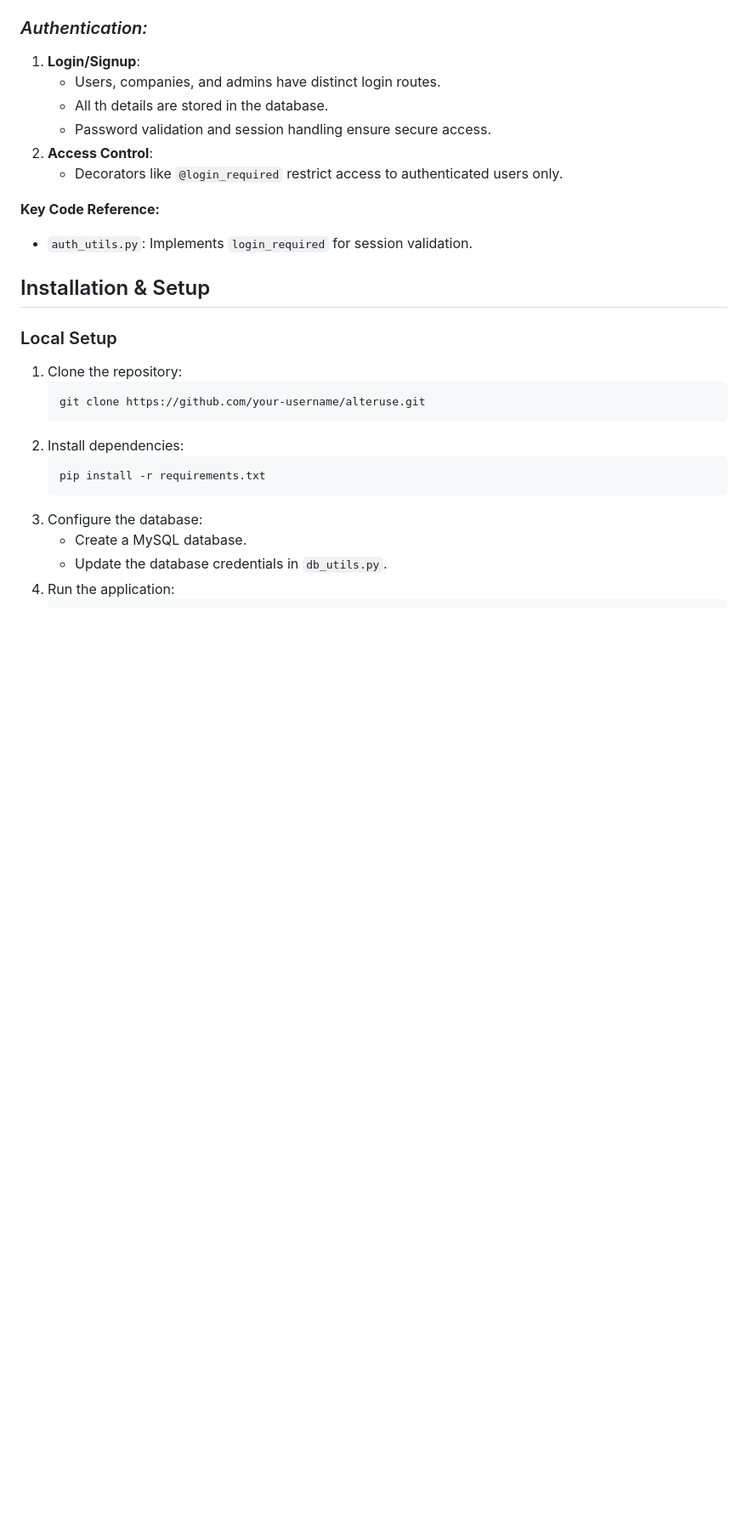
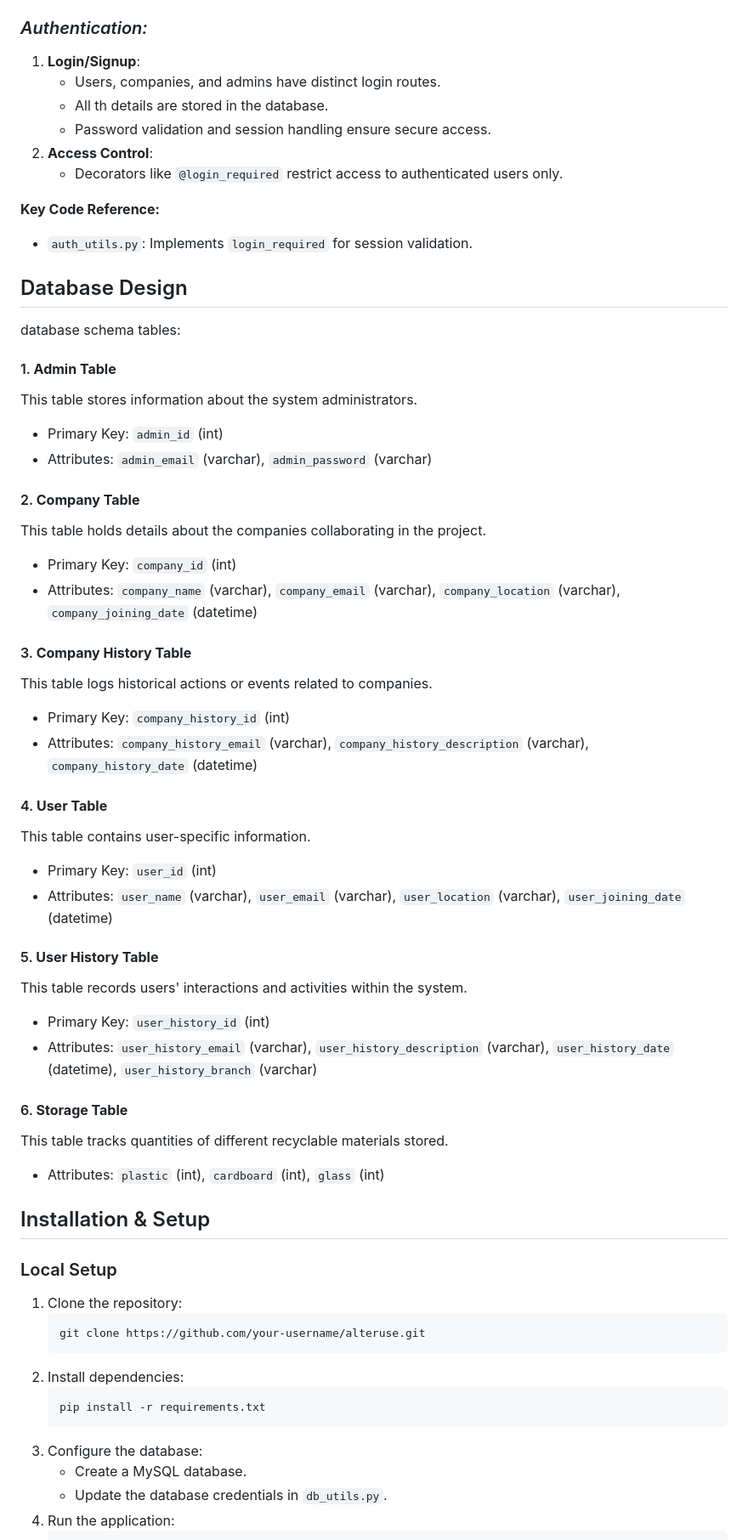
Before and after one commit to kausar2nd/testShunno, a Markdown page: readme.md, the part around the change. Shown at 85% size. Rendered like a GitHub page; blank space fills up the shorter version.

Commit message:
added database

```diff
--- a/readme.md
+++ b/readme.md
@@ -127,6 +127,40 @@ AlterUSE
 - `auth_utils.py`: Implements `login_required` for session validation.
 
 
+## Database Design
+
+database schema tables:
+
+#### 1. **Admin Table**
+This table stores information about the system administrators.
+   - Primary Key: `admin_id` (int)
+   - Attributes: `admin_email` (varchar), `admin_password` (varchar)
+
+#### 2. **Company Table**
+This table holds details about the companies collaborating in the project.
+   - Primary Key: `company_id` (int)
+   - Attributes: `company_name` (varchar), `company_email` (varchar), `company_location` (varchar), `company_joining_date` (datetime)
+
+#### 3. **Company History Table**
+This table logs historical actions or events related to companies.
+   - Primary Key: `company_history_id` (int)
+   - Attributes: `company_history_email` (varchar), `company_history_description` (varchar), `company_history_date` (datetime)
+
+#### 4. **User Table**
+This table contains user-specific information.
+   - Primary Key: `user_id` (int)
+   - Attributes: `user_name` (varchar), `user_email` (varchar), `user_location` (varchar), `user_joining_date` (datetime)
+
+#### 5. **User History Table**
+This table records users' interactions and activities within the system.
+   - Primary Key: `user_history_id` (int)
+   - Attributes: `user_history_email` (varchar), `user_history_description` (varchar), `user_history_date` (datetime), `user_history_branch` (varchar)
+
+#### 6. **Storage Table**
+This table tracks quantities of different recyclable materials stored.
+   - Attributes: `plastic` (int), `cardboard` (int), `glass` (int)
+
+
 ## Installation & Setup
 
 ### Local Setup
```
